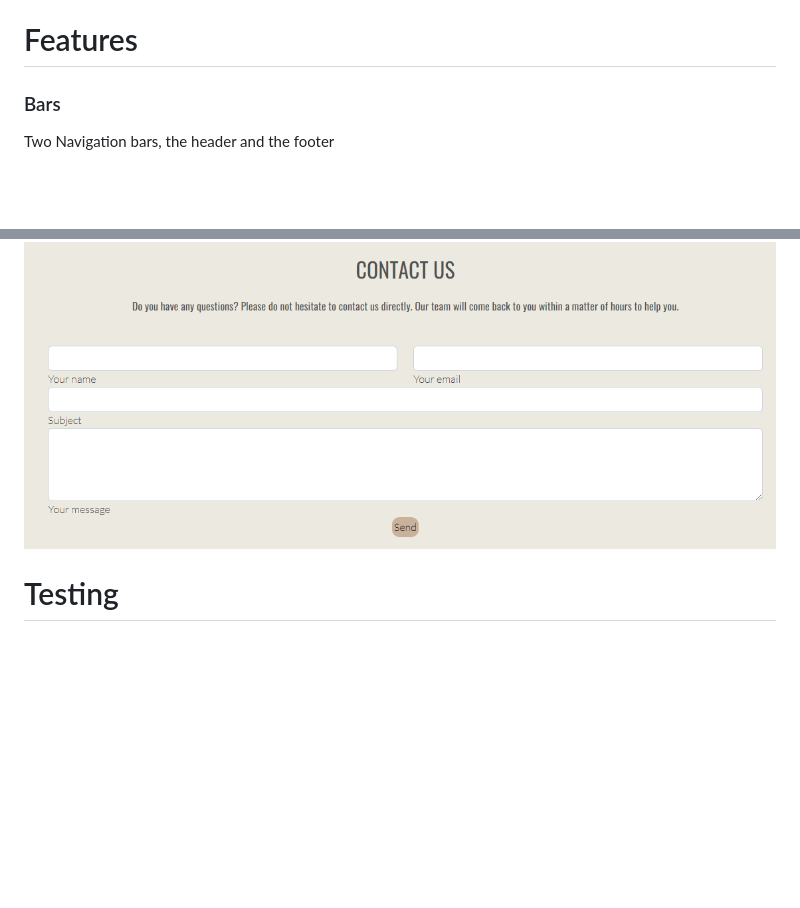
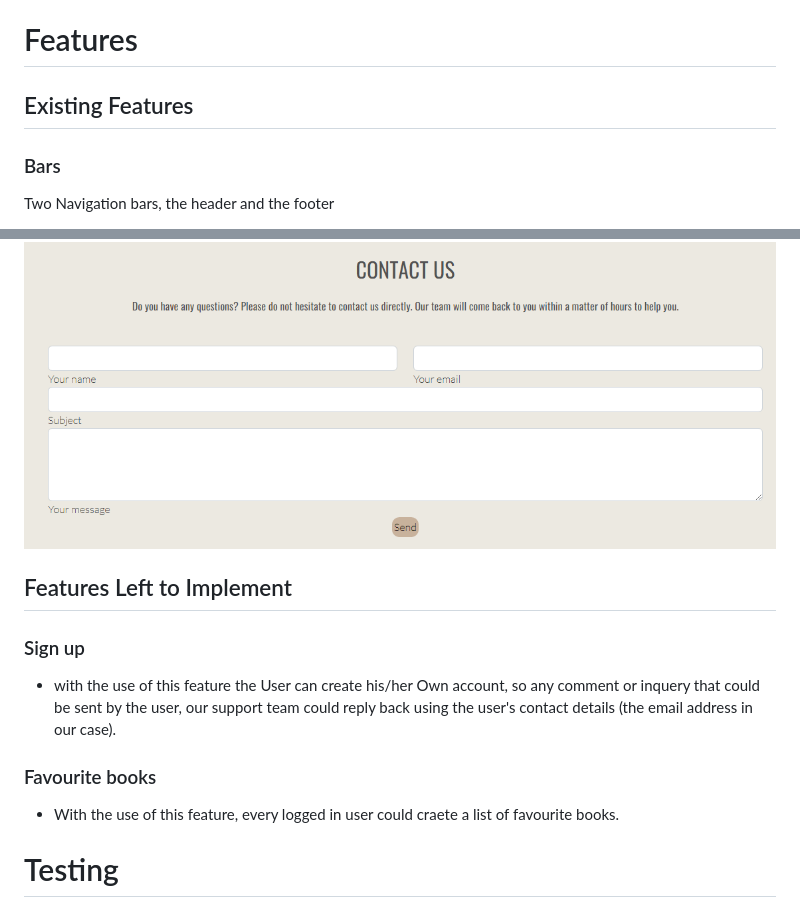
Before and after one commit to Nazek-Altayeb/kush-library, a Markdown page: README.md, 2 parts joined by grey strips. Drawn GitHub-style; blank space fills up the shorter version.

```diff
--- a/README.md
+++ b/README.md
@@ -42,7 +42,7 @@ With the use of our website, you be able to:
     * On the Contact Us Page, after a form response is submitted, the page refreshes and the user is brought to the top of the page where the navigation bar is.
 
 # Features
-
+## Existing Features
 ### Bars
 Two Navigation bars, the header and the footer
 * The header consists of links to the following ( Home Page, Gallery page, Contact us page),
@@ -69,6 +69,12 @@ Two Navigation bars, the header and the footer
 - Or write some queries that could come up in the user's mind.
 
 ![contact-form](./assets/images/contact-form.png)
+
+## Features Left to Implement
+### Sign up
+- with the use of this feature the User can create his/her Own account, so any comment or inquery that could be sent by the user, our support team could reply back using the user's contact details (the email address in our case).
+### Favourite books
+- With the use of this feature, every logged in user could craete a list of favourite books.
 
 # Testing
 * The Pages (Home, Gallery, Contact Us) have been examined with the use of [W3C Markup Validator](https://jigsaw.w3.org/css-validator/#validate_by_input) to make sure no syntax errors are there.
```
